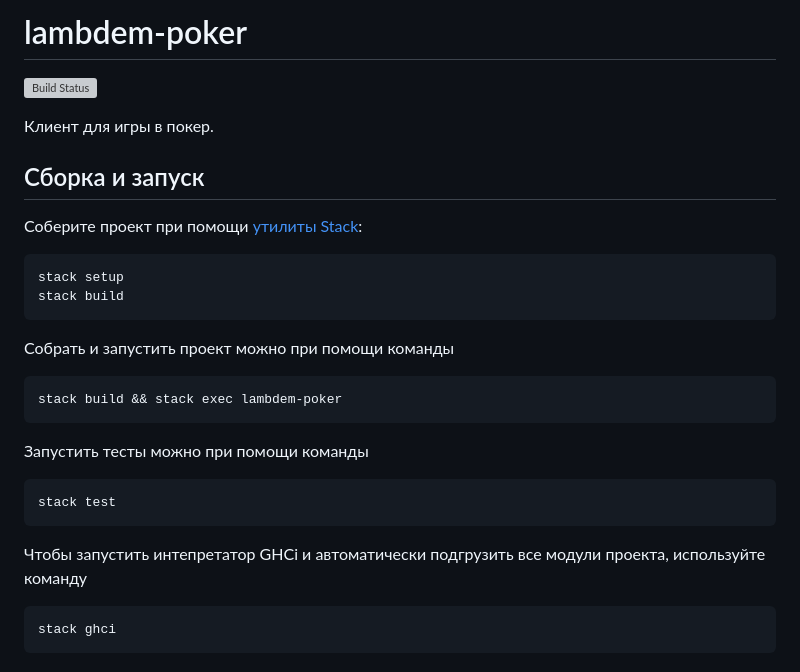
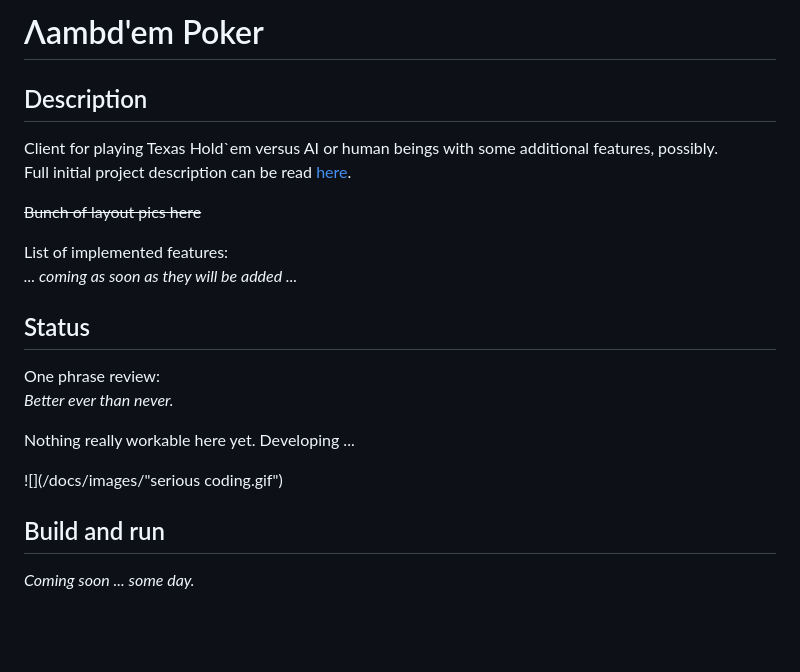
Before and after one commit to cmc-haskell-2018/lambdem-poker, a Markdown page: README.md, the part around the change. Drawn GitHub-style; blank space fills up the shorter version; grey boxes are pictures that could not be loaded.

Commit message:
Updated project description

````diff
--- a/README.md
+++ b/README.md
@@ -1,32 +1,23 @@
-# lambdem-poker
+# Λambd'em Poker
 
-[![Build Status](https://travis-ci.org/cmc-haskell-2018/lambdem-poker.svg?branch=master)](https://travis-ci.org/cmc-haskell-2018/lambdem-poker)
+## Description
+Client for playing Texas Hold`em versus AI or human beings with some additional features, possibly. \
+Full initial project description can be read [here](/docs/description.md).
 
-Клиент для игры в покер.
+~~Bunch of layout pics here~~
 
-## Сборка и запуск
+List of implemented features: \
+*... coming as soon as they will be added ...*
 
-Соберите проект при помощи [утилиты Stack](https://www.haskellstack.org):
+## Status
 
-```
-stack setup
-stack build
-```
+One phrase review: \
+*Better ever than never.*
 
-Собрать и запустить проект можно при помощи команды
+Nothing really workable here yet. Developing ...
 
-```
-stack build && stack exec lambdem-poker
-```
+![](/docs/images/"serious coding.gif")
 
-Запустить тесты можно при помощи команды
+## Build and run
 
-```
-stack test
-```
-
-Чтобы запустить интепретатор GHCi и автоматически подгрузить все модули проекта, используйте команду
-
-```
-stack ghci
-```
+*Coming soon ... some day.*
````
Also changed, not shown: docs/description.md (added, +100 -0 lines), docs/images/6 max with HUD.jpg (added), docs/images/6 max.png (added), docs/images/HU.png (added), 1 other file.
